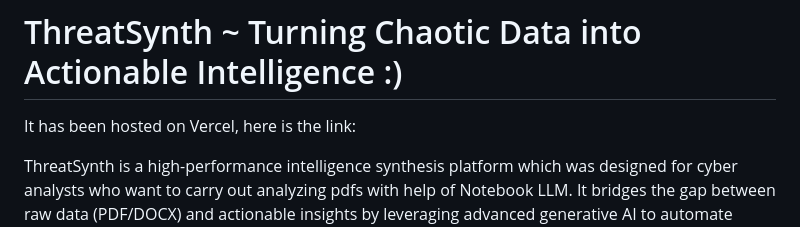
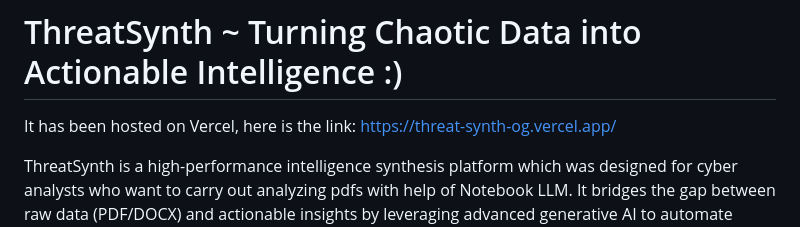
Before and after one commit to muhd-talhacodey/ThreatSynth, a Markdown page: README.md, the part around the change. Drawn GitHub-style.

Commit message:
Fix Vercel link in README
Updated the Vercel hosting link in the README.

```diff
--- a/README.md
+++ b/README.md
@@ -1,6 +1,6 @@
 # ThreatSynth ~ Turning Chaotic Data into Actionable Intelligence :)
 
-It has been hosted on Vercel, here is the link:
+It has been hosted on Vercel, here is the link: https://threat-synth-og.vercel.app/
 
 ThreatSynth is a high-performance intelligence synthesis platform which was designed for cyber analysts who want to carry out analyzing pdfs with help of Notebook LLM. It bridges the gap between raw data (PDF/DOCX) and actionable insights by leveraging advanced generative AI to automate complex analysis for cyber analysts. The main reason behind this project was to ease difficulties for cyber analysts when analyzing different security incidents.
 
```
